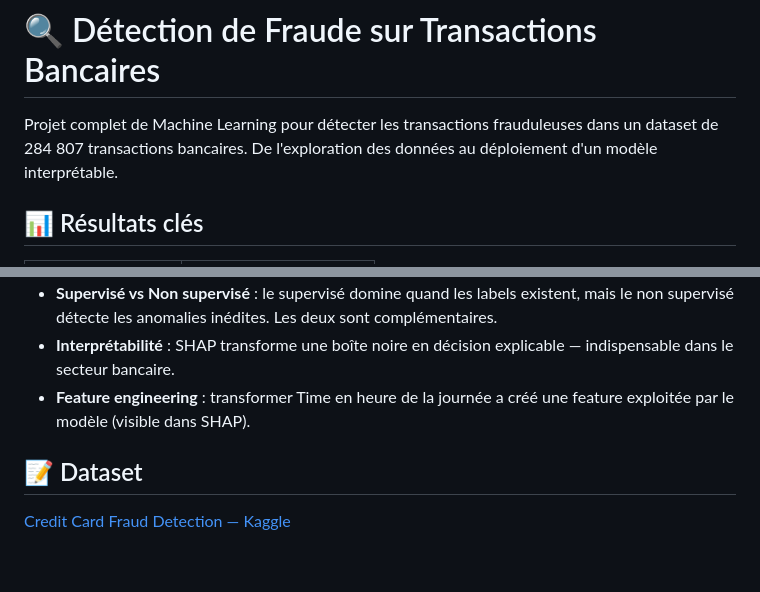
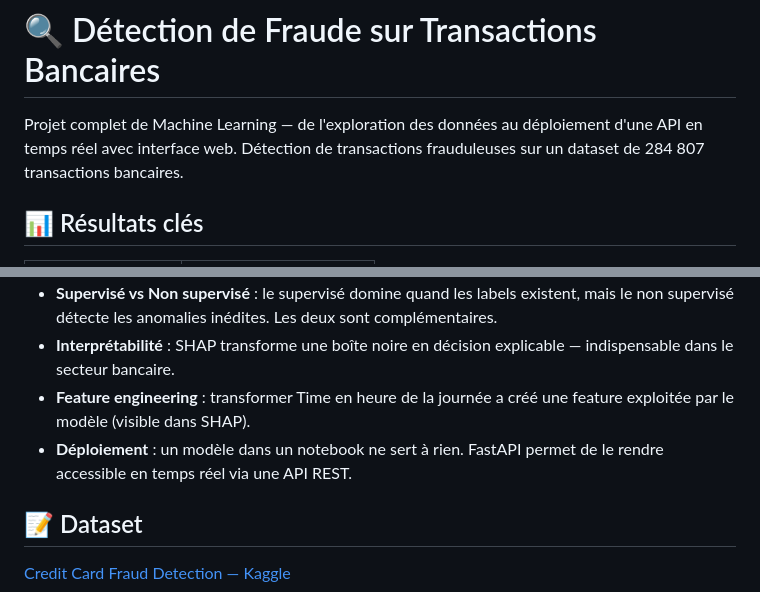
Before and after one commit to Pierre-CLT/Detection_Fraude, a Markdown page: README.md, 2 parts joined by grey strips. Rendered like a GitHub page; blank space fills up the shorter version.

```diff
--- a/README.md
+++ b/README.md
@@ -1,6 +1,6 @@
 # 🔍 Détection de Fraude sur Transactions Bancaires
 
-Projet complet de Machine Learning pour détecter les transactions frauduleuses dans un dataset de 284 807 transactions bancaires. De l'exploration des données au déploiement d'un modèle interprétable.
+Projet complet de Machine Learning — de l'exploration des données au déploiement d'une API en temps réel avec interface web. Détection de transactions frauduleuses sur un dataset de 284 807 transactions bancaires.
 
 ## 📊 Résultats clés
 
@@ -111,6 +142,7 @@ pip install -r requirements.txt
 - **Supervisé vs Non supervisé** : le supervisé domine quand les labels existent, mais le non supervisé détecte les anomalies inédites. Les deux sont complémentaires.
 - **Interprétabilité** : SHAP transforme une boîte noire en décision explicable — indispensable dans le secteur bancaire.
 - **Feature engineering** : transformer Time en heure de la journée a créé une feature exploitée par le modèle (visible dans SHAP).
+- **Déploiement** : un modèle dans un notebook ne sert à rien. FastAPI permet de le rendre accessible en temps réel via une API REST.
 
 ## 📝 Dataset
 
```
Also changed, not shown: other parts of README.md (+31 -0 lines).
